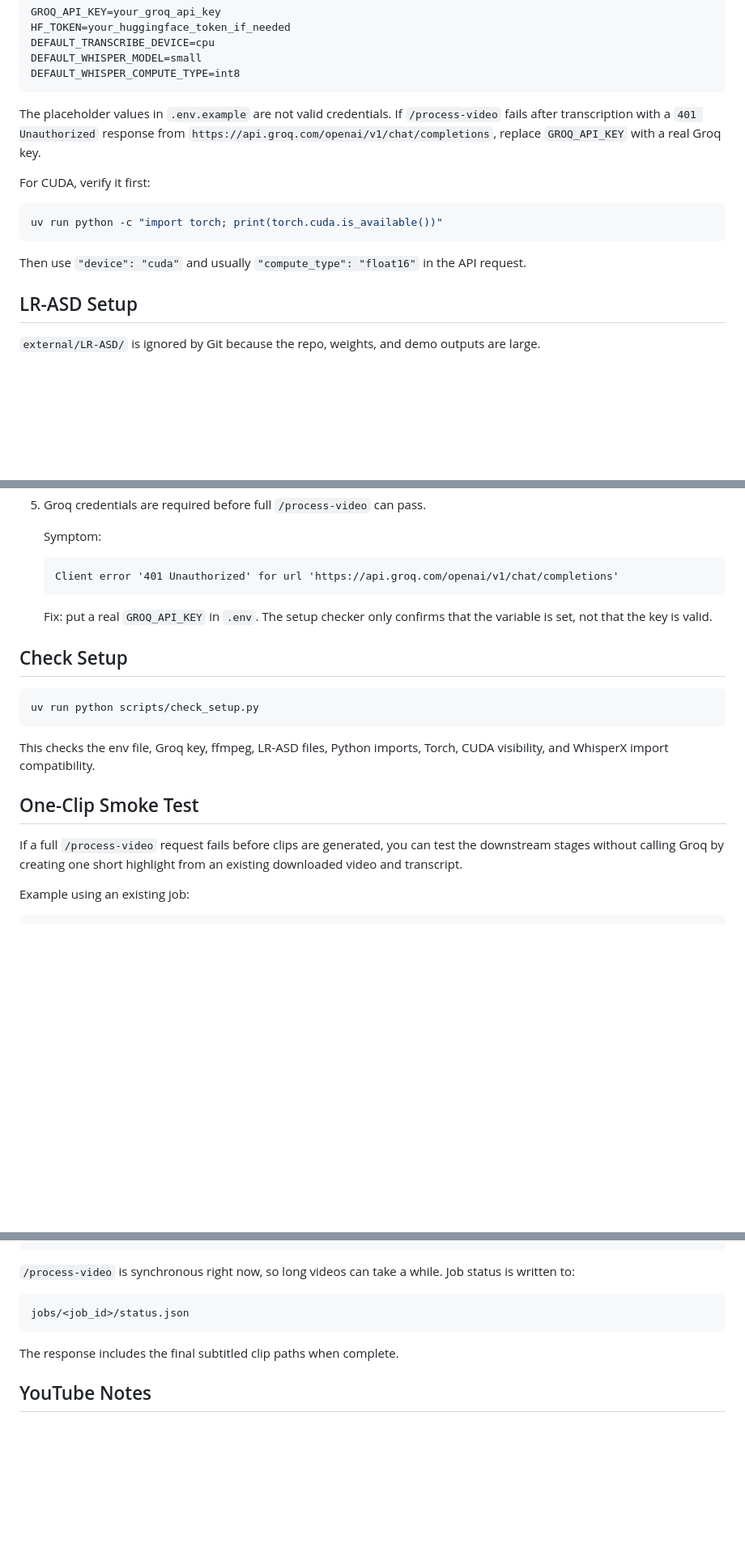
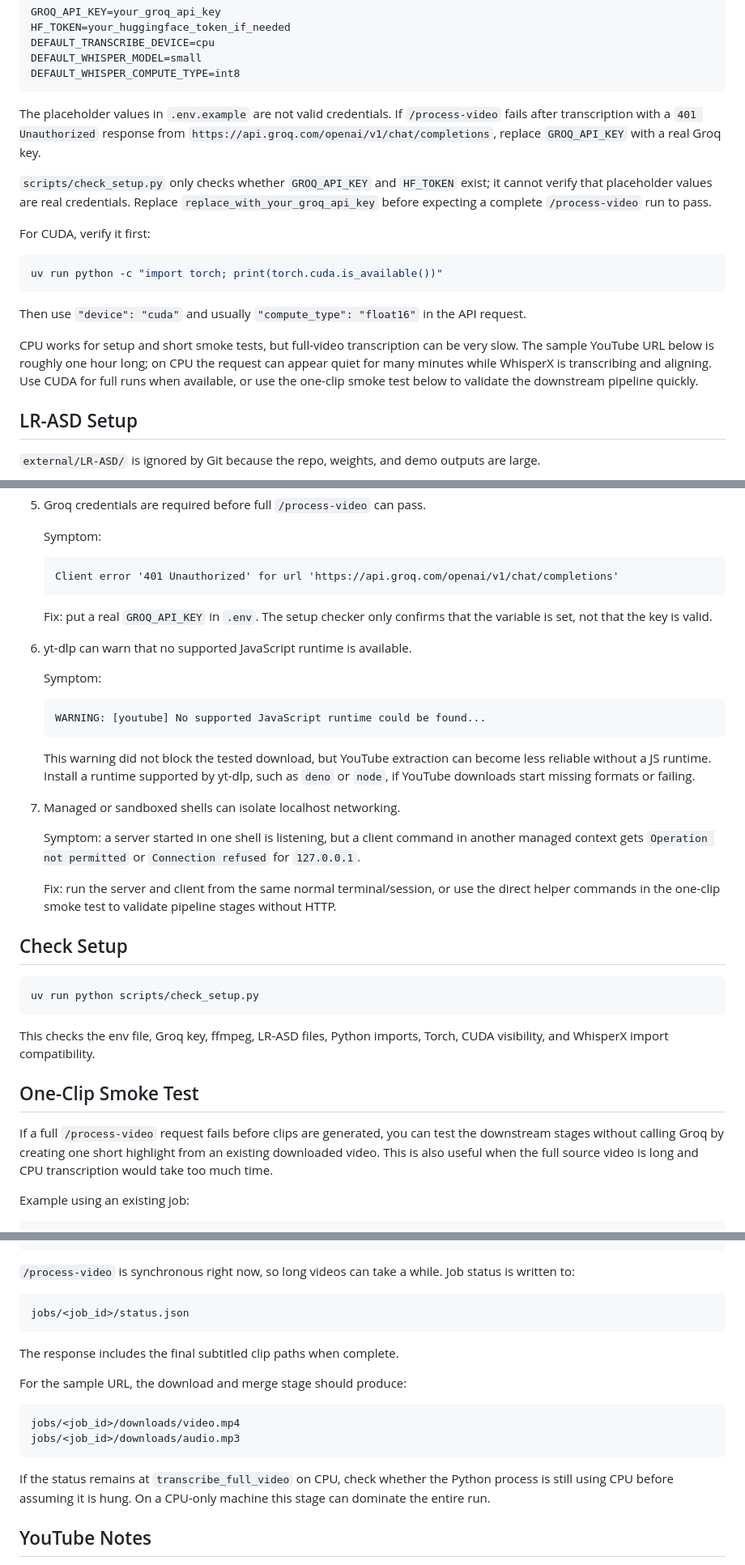
Before and after one commit to kdxgautam/CineForge_v0, a Markdown page: README.md, 3 parts joined by grey strips. Shown at 81% size. Drawn GitHub-style; blank space fills up the shorter version.

Commit message:
Update README with JavaScript runtime recommendations and clarify setup checks

````diff
--- a/README.md
+++ b/README.md
@@ -75,6 +77,11 @@ The placeholder values in `.env.example` are not valid credentials. If
 from `https://api.groq.com/openai/v1/chat/completions`, replace
 `GROQ_API_KEY` with a real Groq key.
 
+`scripts/check_setup.py` only checks whether `GROQ_API_KEY` and `HF_TOKEN`
+exist; it cannot verify that placeholder values are real credentials. Replace
+`replace_with_your_groq_api_key` before expecting a complete `/process-video`
+run to pass.
+
 For CUDA, verify it first:
 
 ```bash
@@ -82,6 +89,12 @@ uv run python -c "import torch; print(torch.cuda.is_available())"
 ```
 
 Then use `"device": "cuda"` and usually `"compute_type": "float16"` in the API request.
+
+CPU works for setup and short smoke tests, but full-video transcription can be
+very slow. The sample YouTube URL below is roughly one hour long; on CPU the
+request can appear quiet for many minutes while WhisperX is transcribing and
+aligning. Use CUDA for full runs when available, or use the one-clip smoke test
+below to validate the downstream pipeline quickly.
 
 ## LR-ASD Setup
 
@@ -205,6 +218,29 @@ tested local environment.
    Fix: put a real `GROQ_API_KEY` in `.env`. The setup checker only confirms
    that the variable is set, not that the key is valid.
 
+6. yt-dlp can warn that no supported JavaScript runtime is available.
+
+   Symptom:
+
+   ```text
+   WARNING: [youtube] No supported JavaScript runtime could be found...
+   ```
+
+   This warning did not block the tested download, but YouTube extraction can
+   become less reliable without a JS runtime. Install a runtime supported by
+   yt-dlp, such as `deno` or `node`, if YouTube downloads start missing formats
+   or failing.
+
+7. Managed or sandboxed shells can isolate localhost networking.
+
+   Symptom: a server started in one shell is listening, but a client command in
+   another managed context gets `Operation not permitted` or `Connection
+   refused` for `127.0.0.1`.
+
+   Fix: run the server and client from the same normal terminal/session, or use
+   the direct helper commands in the one-clip smoke test to validate pipeline
+   stages without HTTP.
+
 ## Check Setup
 
 ```bash
@@ -217,7 +253,8 @@ This checks the env file, Groq key, ffmpeg, LR-ASD files, Python imports, Torch,
 
 If a full `/process-video` request fails before clips are generated, you can
 test the downstream stages without calling Groq by creating one short highlight
-from an existing downloaded video and transcript.
+from an existing downloaded video. This is also useful when the full source
+video is long and CPU transcription would take too much time.
 
 Example using an existing job:
 
@@ -317,6 +363,17 @@ jobs/<job_id>/status.json
 
 The response includes the final subtitled clip paths when complete.
 
+For the sample URL, the download and merge stage should produce:
+
+```text
+jobs/<job_id>/downloads/video.mp4
+jobs/<job_id>/downloads/audio.mp3
+```
+
+If the status remains at `transcribe_full_video` on CPU, check whether the
+Python process is still using CPU before assuming it is hung. On a CPU-only
+machine this stage can dominate the entire run.
+
 ## YouTube Notes
 
 If YouTube blocks downloads with bot/cookie errors, export browser cookies and configure yt-dlp locally. Do not commit cookies.
````
Also changed, not shown: other parts of README.md (+11 -0 lines).
